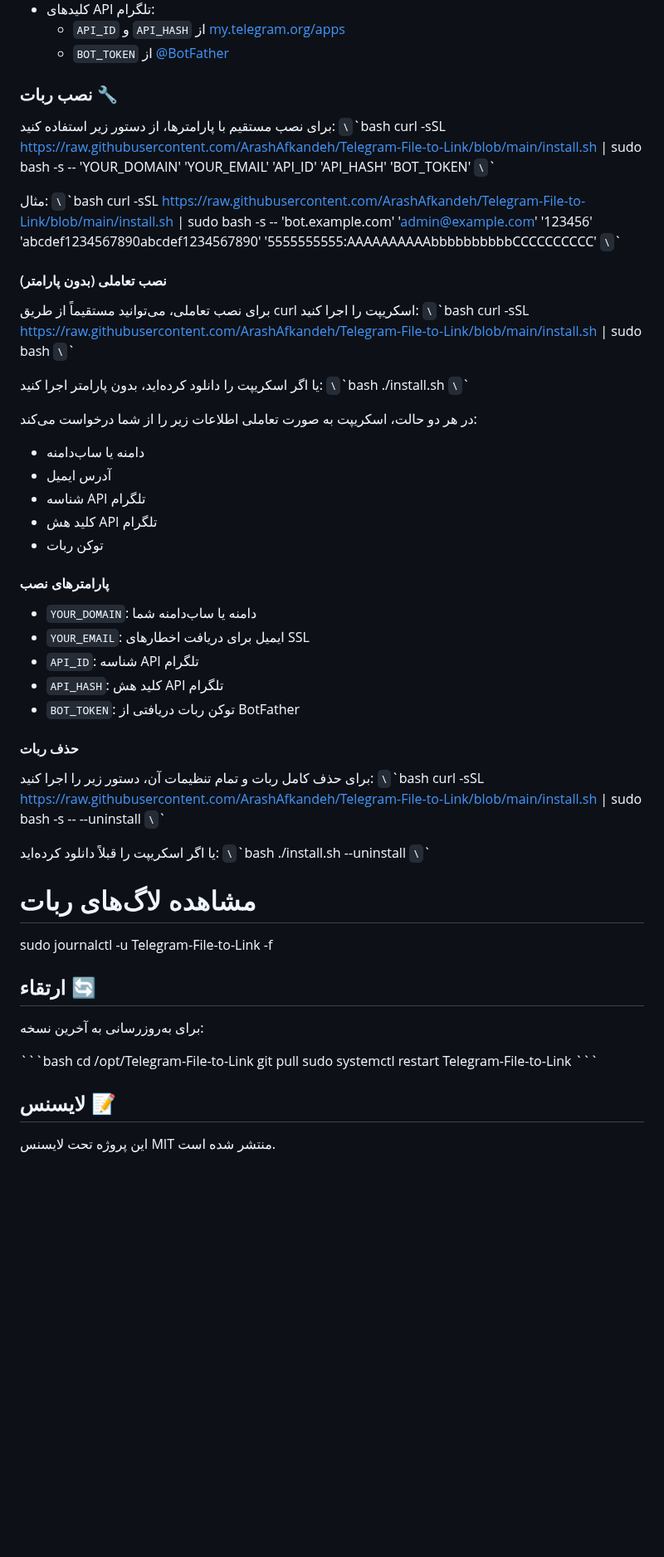
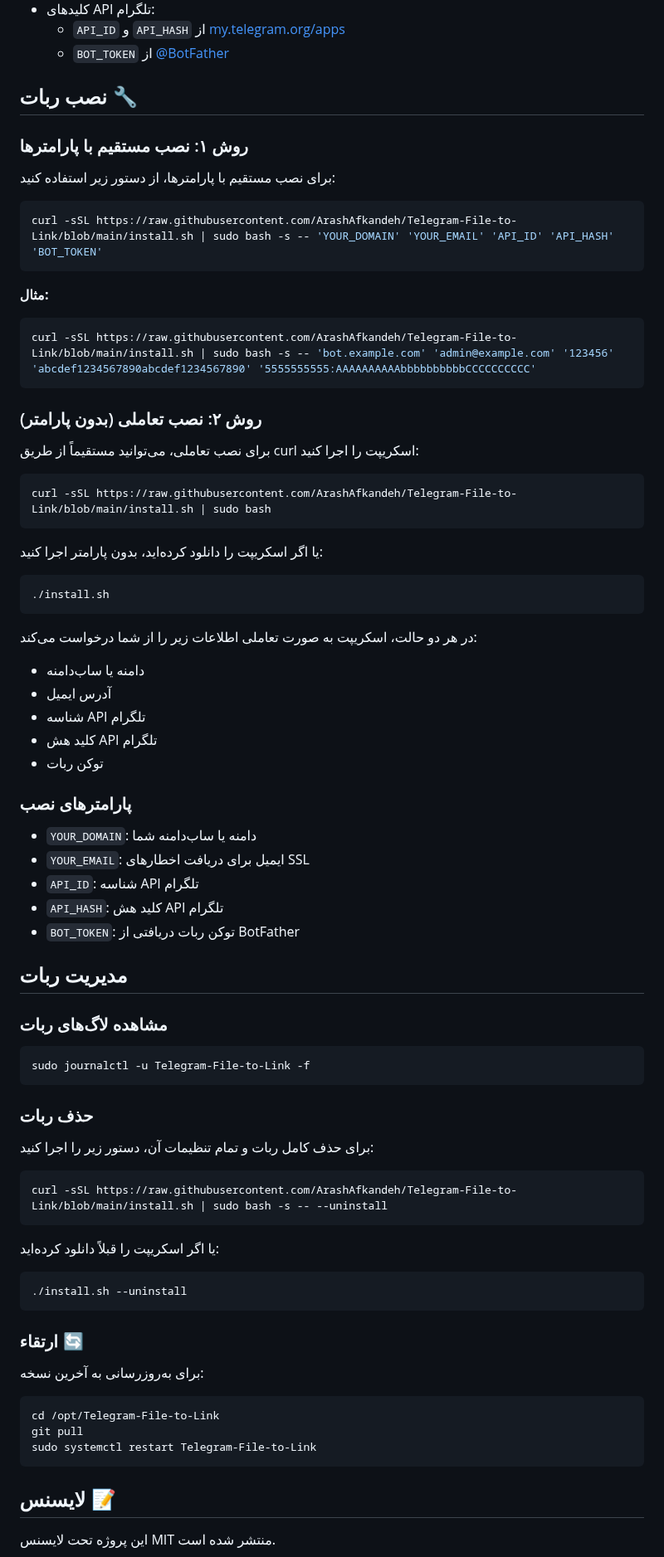
Before and after one commit to habixhabi/Telegram-File-to-Link, a Markdown page: README.md, the part around the change. Shown at 83% size. Drawn GitHub-style; blank space fills up the shorter version.

````diff
--- a/README.md
+++ b/README.md
@@ -19,29 +19,35 @@
   - `API_ID` و `API_HASH` از [my.telegram.org/apps](https://my.telegram.org/apps)
   - `BOT_TOKEN` از [@BotFather](https://t.me/BotFather)
 
-### نصب ربات 🔧
+## نصب ربات 🔧
+
+### روش ۱: نصب مستقیم با پارامترها
 
 برای نصب مستقیم با پارامترها، از دستور زیر استفاده کنید:
-`\`\`bash
+
+```bash
 curl -sSL https://raw.githubusercontent.com/ArashAfkandeh/Telegram-File-to-Link/blob/main/install.sh | sudo bash -s -- 'YOUR_DOMAIN' 'YOUR_EMAIL' 'API_ID' 'API_HASH' 'BOT_TOKEN'
-`\`\`
+```
 
-مثال:
-`\`\`bash
+**مثال:**
+
+```bash
 curl -sSL https://raw.githubusercontent.com/ArashAfkandeh/Telegram-File-to-Link/blob/main/install.sh | sudo bash -s -- 'bot.example.com' 'admin@example.com' '123456' 'abcdef1234567890abcdef1234567890' '5555555555:AAAAAAAAAAbbbbbbbbbbCCCCCCCCCC'
-`\`\`
+```
 
-#### نصب تعاملی (بدون پارامتر)
+### روش ۲: نصب تعاملی (بدون پارامتر)
 
 برای نصب تعاملی، می‌توانید مستقیماً از طریق curl اسکریپت را اجرا کنید:
-`\`\`bash
+
+```bash
 curl -sSL https://raw.githubusercontent.com/ArashAfkandeh/Telegram-File-to-Link/blob/main/install.sh | sudo bash
-`\`\`
+```
 
 یا اگر اسکریپت را دانلود کرده‌اید، بدون پارامتر اجرا کنید:
-`\`\`bash
+
+```bash
 ./install.sh
-`\`\`
+```
 
 در هر دو حالت، اسکریپت به صورت تعاملی اطلاعات زیر را از شما درخواست می‌کند:
 - دامنه یا ساب‌دامنه
@@ -50,7 +56,7 @@ curl -sSL https://raw.githubusercontent.com/ArashAfkandeh/Telegram-File-to-Link/
 - کلید هش API تلگرام
 - توکن ربات
 
-#### پارامترهای نصب
+### پارامترهای نصب
 
 - `YOUR_DOMAIN`: دامنه یا ساب‌دامنه شما
 - `YOUR_EMAIL`: ایمیل برای دریافت اخطارهای SSL
@@ -58,31 +64,37 @@ curl -sSL https://raw.githubusercontent.com/ArashAfkandeh/Telegram-File-to-Link/
 - `API_HASH`: کلید هش API تلگرام
 - `BOT_TOKEN`: توکن ربات دریافتی از BotFather
 
-#### حذف ربات
+## مدیریت ربات
+
+### مشاهده لاگ‌های ربات
+
+```bash
+sudo journalctl -u Telegram-File-to-Link -f
+```
+
+### حذف ربات
 
 برای حذف کامل ربات و تمام تنظیمات آن، دستور زیر را اجرا کنید:
-`\`\`bash
+
+```bash
 curl -sSL https://raw.githubusercontent.com/ArashAfkandeh/Telegram-File-to-Link/blob/main/install.sh | sudo bash -s -- --uninstall
-`\`\`
+```
 
 یا اگر اسکریپت را قبلاً دانلود کرده‌اید:
-`\`\`bash
+
+```bash
 ./install.sh --uninstall
-`\`\`
+```
 
-# مشاهده لاگ‌های ربات
-
-sudo journalctl -u Telegram-File-to-Link -f
-
-## ارتقاء 🔄
+### ارتقاء 🔄
 
 برای به‌روزرسانی به آخرین نسخه:
 
-\`\`\`bash
+```bash
 cd /opt/Telegram-File-to-Link
 git pull
 sudo systemctl restart Telegram-File-to-Link
-\`\`\`
+```
 
 ## لایسنس 📝
 
````
